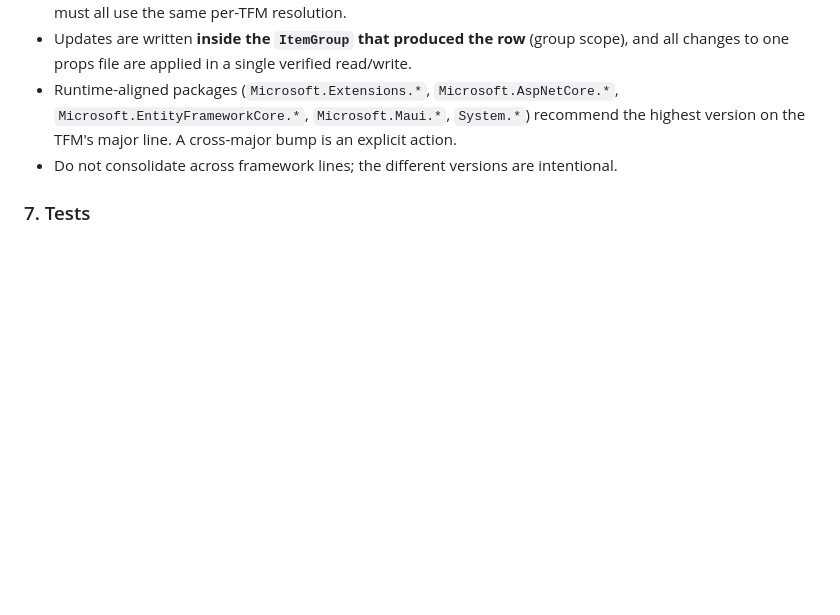
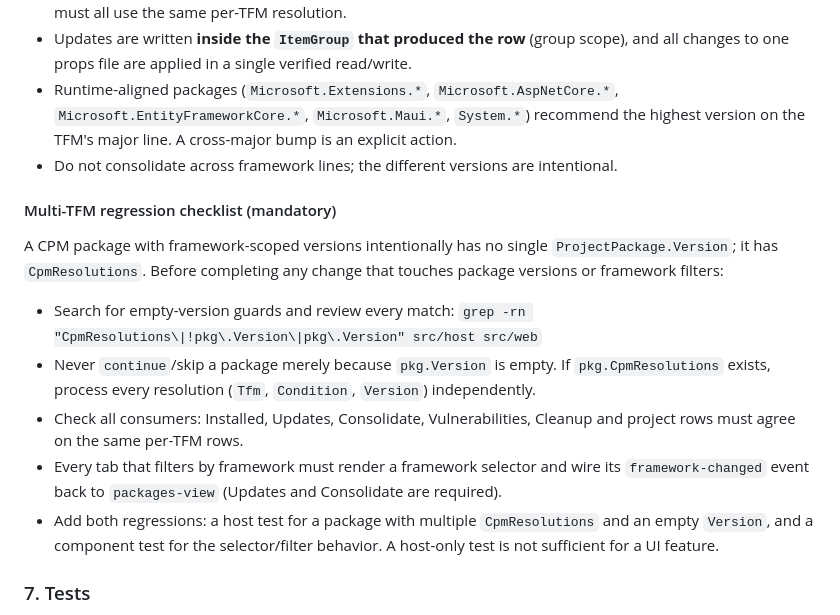
Before and after one commit to I-Synergy/I-Synergy.NugetPackageManager, a Markdown page: AGENTS.md, the part around the change. Drawn GitHub-style; blank space fills up the shorter version.

Commit message:
docs: add multi-TFM regression checklist

```diff
--- a/AGENTS.md
+++ b/AGENTS.md
@@ -174,6 +174,25 @@ the webview call site.
   version on the TFM's major line. A cross-major bump is an explicit action.
 - Do not consolidate across framework lines; the different versions are intentional.
 
+#### Multi-TFM regression checklist (mandatory)
+
+A CPM package with framework-scoped versions intentionally has no single
+`ProjectPackage.Version`; it has `CpmResolutions`. Before completing any change that touches
+package versions or framework filters:
+
+- Search for empty-version guards and review every match:
+  `grep -rn "CpmResolutions\|!pkg\.Version\|pkg\.Version" src/host src/web`
+- Never `continue`/skip a package merely because `pkg.Version` is empty. If
+  `pkg.CpmResolutions` exists, process every resolution (`Tfm`, `Condition`, `Version`)
+  independently.
+- Check all consumers: Installed, Updates, Consolidate, Vulnerabilities, Cleanup and project
+  rows must agree on the same per-TFM rows.
+- Every tab that filters by framework must render a framework selector and wire its
+  `framework-changed` event back to `packages-view` (Updates and Consolidate are required).
+- Add both regressions: a host test for a package with multiple `CpmResolutions` and an empty
+  `Version`, and a component test for the selector/filter behavior. A host-only test is not
+  sufficient for a UI feature.
+
 ### 7. Tests
 
 - Tests use the VS Code Test CLI + Mocha (TDD `suite`/`test`) + Sinon + Node `assert`.
```
